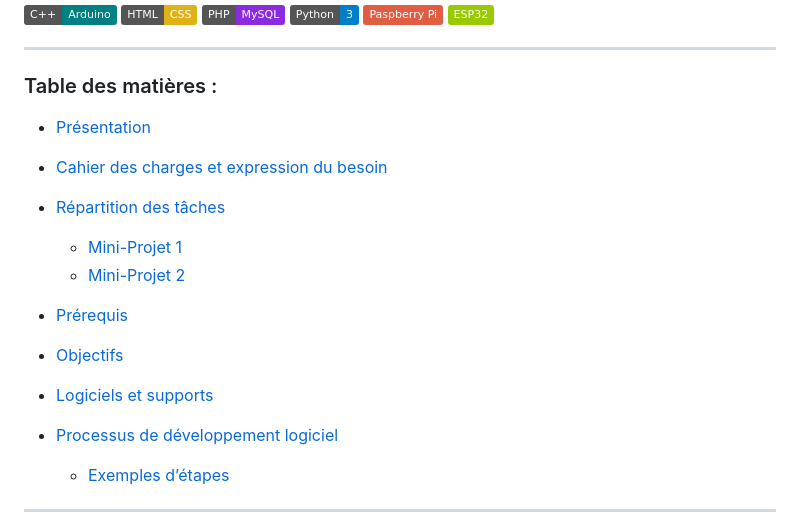
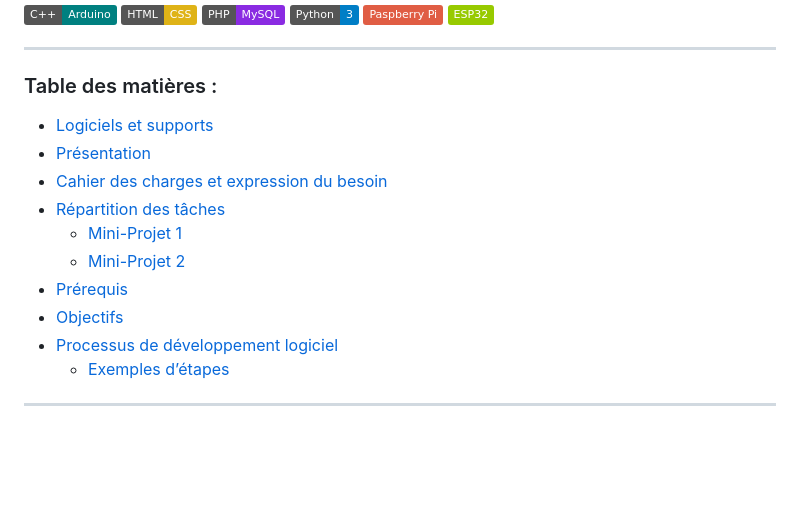
Before and after one commit to boudjelaba/CIEL2, a Markdown page: README.md, the part around the change. Rendered like a GitHub page; badges without logos; blank space fills up the shorter version.

```diff
--- a/README.md
+++ b/README.md
@@ -24,6 +24,7 @@
 
 ### Table des matières :
 
+* <a href="#LOG">Logiciels et supports</a>
 * <a href="#PP">Présentation </a>
 * <a href="#CC">Cahier des charges et expression du besoin</a>
 * <a href="#RT">Répartition des tâches </a>
@@ -31,8 +32,6 @@
     * <a href="#MP2">Mini-Projet 2 </a>
 * <a href="#PR">Prérequis</a>
 * <a href="#OB">Objectifs </a>
-* <a href="#LOG">Logiciels et supports</a>
-
 * <a href="#PDL">Processus de développement logiciel </a>
     * <a href="#PDLE">Exemples d’étapes</a>
 
```
